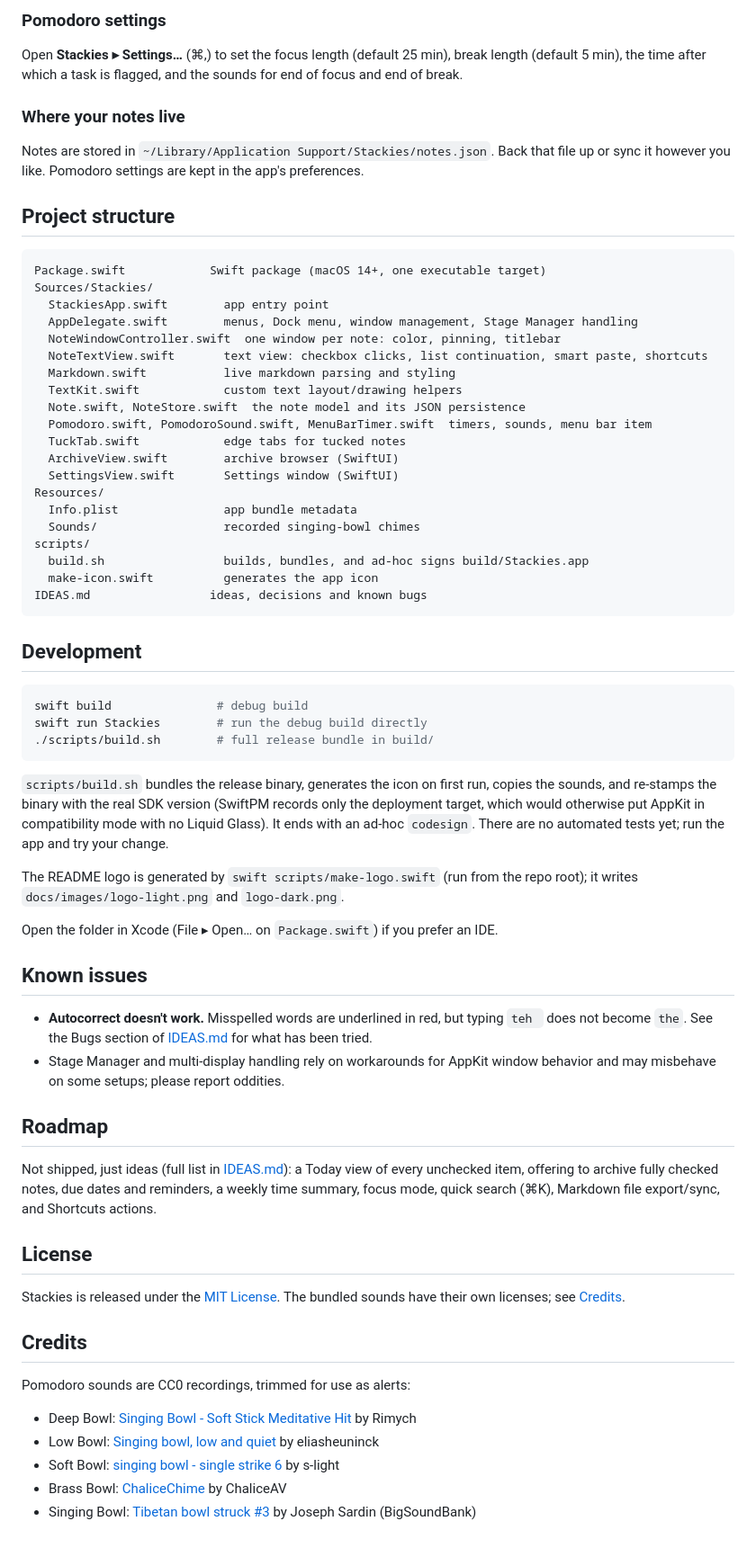
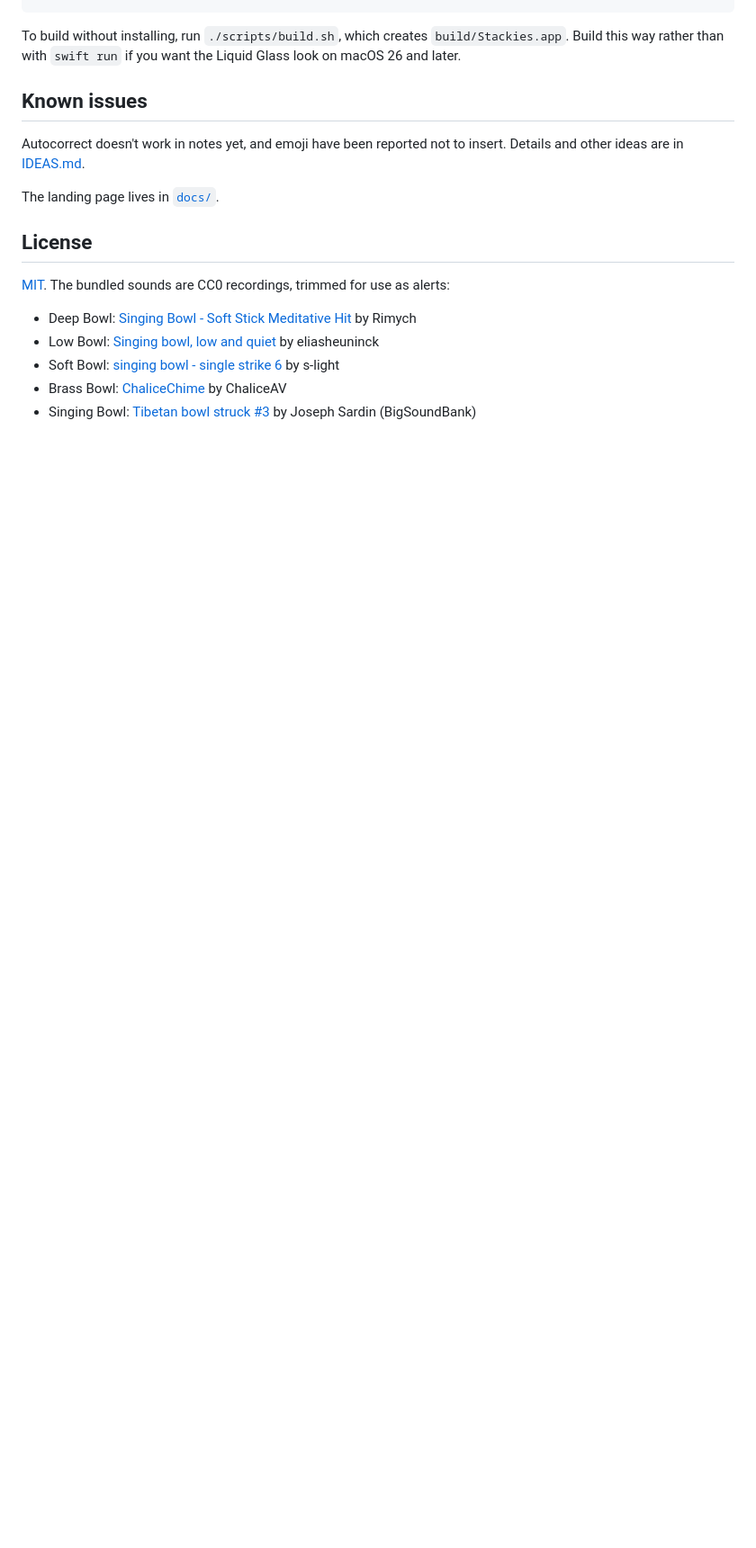
Before and after one commit to kylepollina/stackies, a Markdown page: README.md, the part around one of its changes. Shown at 90% size. Drawn GitHub-style; blank space fills up the shorter version.

````diff
--- a/README.md
+++ b/README.md
@@ -101,77 +54,16 @@ A taste of the markdown:
-### Pomodoro settings
-
-Open **Stackies ▸ Settings…** (⌘,) to set the focus length (default 25 min), break length (default
-5 min), the time after which a task is flagged, and the sounds for end of focus and end of break.
-
-### Where your notes live
-
-Notes are stored in `~/Library/Application Support/Stackies/notes.json`. Back that file up or sync it
-however you like. Pomodoro settings are kept in the app's preferences.
-
-## Project structure
-
-```
-Package.swift            Swift package (macOS 14+, one executable target)
-Sources/Stackies/
-  StackiesApp.swift        app entry point
-  AppDelegate.swift        menus, Dock menu, window management, Stage Manager handling
-  NoteWindowController.swift  one window per note: color, pinning, titlebar
-  NoteTextView.swift       text view: checkbox clicks, list continuation, smart paste, shortcuts
-  Markdown.swift           live markdown parsing and styling
-  TextKit.swift            custom text layout/drawing helpers
-  Note.swift, NoteStore.swift  the note model and its JSON persistence
-  Pomodoro.swift, PomodoroSound.swift, MenuBarTimer.swift  timers, sounds, menu bar item
-  TuckTab.swift            edge tabs for tucked notes
-  ArchiveView.swift        archive browser (SwiftUI)
-  SettingsView.swift       Settings window (SwiftUI)
-Resources/
-  Info.plist               app bundle metadata
-  Sounds/                  recorded singing-bowl chimes
-scripts/
-  build.sh                 builds, bundles, and ad-hoc signs build/Stackies.app
-  make-icon.swift          generates the app icon
-IDEAS.md                 ideas, decisions and known bugs
-```
-
-## Development
-
-```sh
-swift build               # debug build
-swift run Stackies        # run the debug build directly
-./scripts/build.sh        # full release bundle in build/
-```
-
-`scripts/build.sh` bundles the release binary, generates the icon on first run, copies the sounds,
-and re-stamps the binary with the real SDK version (SwiftPM records only the deployment target, which
-would otherwise put AppKit in compatibility mode with no Liquid Glass). It ends with an ad-hoc
-`codesign`. There are no automated tests yet; run the app and try your change.
-
-The README logo is generated by `swift scripts/make-logo.swift` (run from the repo root); it writes
-`docs/images/logo-light.png` and `logo-dark.png`.
-
-Open the folder in Xcode (File ▸ Open… on `Package.swift`) if you prefer an IDE.
+To build without installing, run `./scripts/build.sh`, which creates `build/Stackies.app`. Build this way rather than
+with `swift run` if you want the Liquid Glass look on macOS 26 and later.
 
 ## Known issues
 
-- **Autocorrect doesn't work.** Misspelled words are underlined in red, but typing `teh ` does not
-  become `the`. See the Bugs section of [IDEAS.md](IDEAS.md) for what has been tried.
-- Stage Manager and multi-display handling rely on workarounds for AppKit window behavior and may
-  misbehave on some setups; please report oddities.
+Autocorrect doesn't work in notes yet, and emoji have been reported not to insert. Details and other ideas are in
+[IDEAS.md](IDEAS.md).
 
-## Roadmap
-
-Not shipped, just ideas (full list in [IDEAS.md](IDEAS.md)): a Today view of every unchecked item,
-offering to archive fully checked notes, due dates and reminders, a weekly time summary, focus mode,
-quick search (⌘K), Markdown file export/sync, and Shortcuts actions.
+The landing page lives in [`docs/`](docs/).
 
 ## License
 
-Stackies is released under the [MIT License](LICENSE). The bundled sounds have their own
-licenses; see [Credits](#credits).
-
-## Credits
-
-Pomodoro sounds are CC0 recordings, trimmed for use as alerts:
+[MIT](LICENSE). The bundled sounds are CC0 recordings, trimmed for use as alerts:
 
 - Deep Bowl: [Singing Bowl - Soft Stick Meditative Hit](https://freesound.org/people/Rimych/sounds/616335/) by Rimych
 - Low Bowl: [Singing bowl, low and quiet](https://freesound.org/people/eliasheuninck/sounds/170672/) by eliasheuninck
````
Also changed, not shown: other parts of README.md (+32 -79 lines), docs/README.md (added, +11 -0 lines), site/README.md (deleted, +0 -32 lines), docs/images/icon.png (renamed from site/images/icon.png), docs/images/shot-archive.png (added), docs/images/shot-notes.jpg (added), docs/images/shot-timer.png (added), docs/images/shot-tour.png (added), docs/images/shot-tucked.jpg (added), 3 other files.
